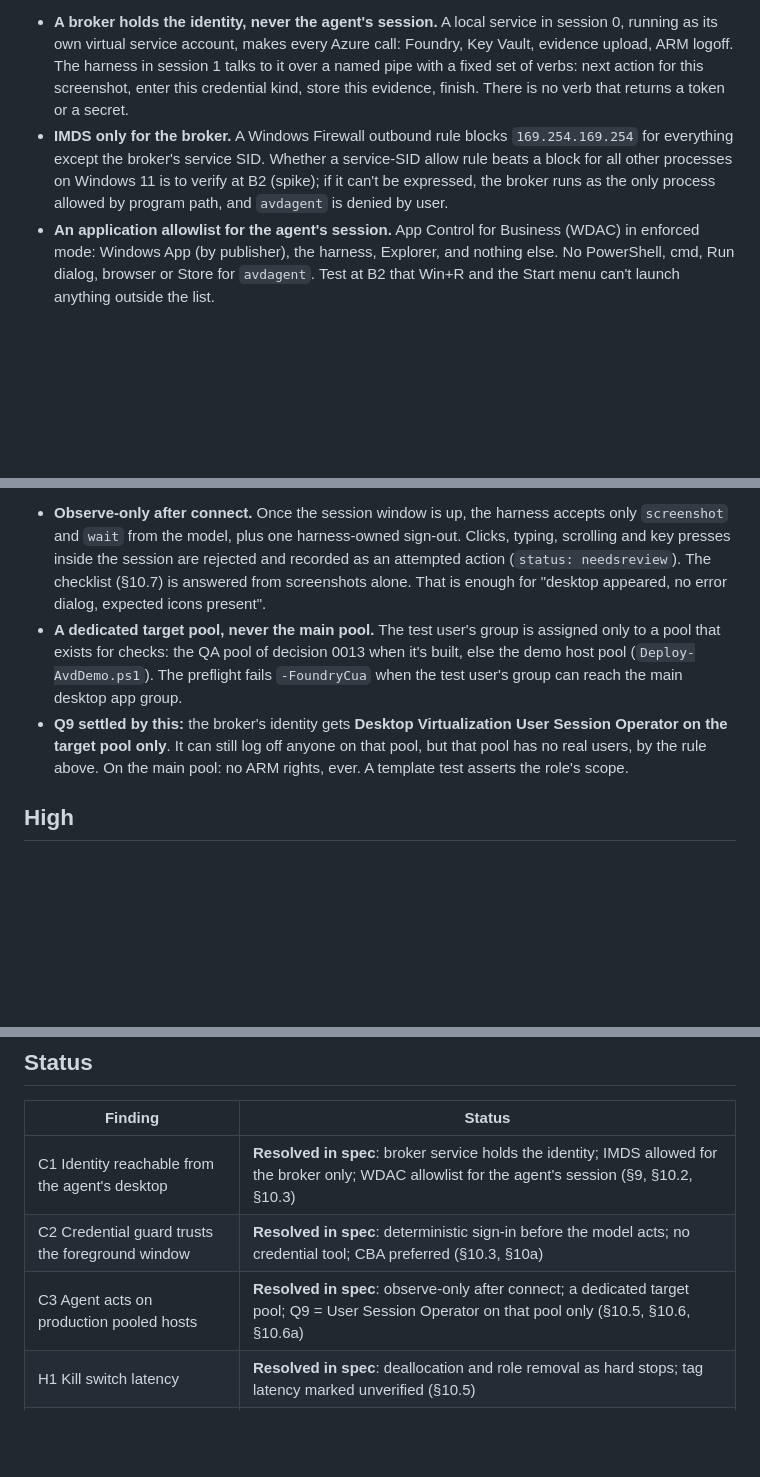
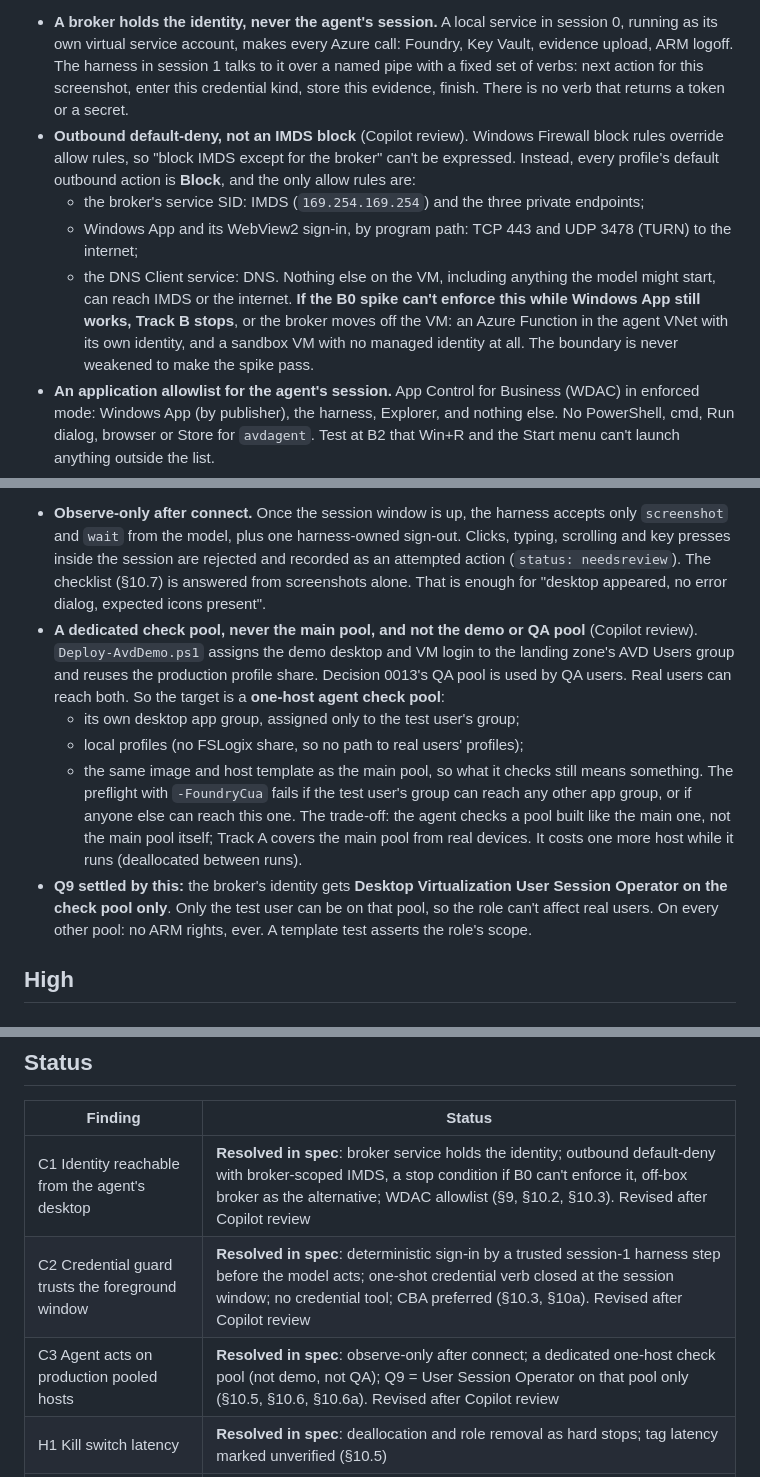
Before and after one commit to nickprignano/avd-landing-zone, a Markdown page: docs/verify-access-redteam.md, 3 parts joined by grey strips. Rendered like a GitHub page; blank space fills up the shorter version.

```diff
--- a/docs/verify-access-redteam.md
+++ b/docs/verify-access-redteam.md
@@ -28,7 +28,11 @@ The fixes make the agent **observe-only after a deterministic sign-in**, put the
 **Scenario:** the model's actions are mouse and keyboard on the sandbox's own desktop, not only inside the AVD client. Any process on the VM can ask IMDS (`169.254.169.254`) for the managed identity's token: no permission, no secret. A screenshot that carries an instruction ("press Win+R, type `powershell`…") gets the model to open a shell as `avdagent` and ask IMDS for a token for Key Vault, then read the test user's password and TOTP seed, and send them anywhere through the any-443 egress (§8). The same token calls Foundry on the account's budget and, with Q9's role, logs off users. `pending_safety_checks` won't reliably catch it: the domain checks evaluate a browser URL, and this happens outside any browser.
 **Fix:**
 - **A broker holds the identity, never the agent's session.** A local service in session 0, running as its own virtual service account, makes every Azure call: Foundry, Key Vault, evidence upload, ARM logoff. The harness in session 1 talks to it over a named pipe with a fixed set of verbs: next action for this screenshot, enter this credential kind, store this evidence, finish. There is no verb that returns a token or a secret.
-- **IMDS only for the broker.** A Windows Firewall outbound rule blocks `169.254.169.254` for everything except the broker's service SID. Whether a service-SID allow rule beats a block for all other processes on Windows 11 is to verify at B2 (spike); if it can't be expressed, the broker runs as the only process allowed by program path, and `avdagent` is denied by user.
+- **Outbound default-deny, not an IMDS block** (Copilot review). Windows Firewall block rules override allow rules, so "block IMDS except for the broker" can't be expressed. Instead, every profile's default outbound action is **Block**, and the only allow rules are:
+  - the broker's service SID: IMDS (`169.254.169.254`) and the three private endpoints;
+  - Windows App and its WebView2 sign-in, by program path: TCP 443 and UDP 3478 (TURN) to the internet;
+  - the DNS Client service: DNS.
+  Nothing else on the VM, including anything the model might start, can reach IMDS or the internet. **If the B0 spike can't enforce this while Windows App still works, Track B stops**, or the broker moves off the VM: an Azure Function in the agent VNet with its own identity, and a sandbox VM with no managed identity at all. The boundary is never weakened to make the spike pass.
 - **An application allowlist for the agent's session.** App Control for Business (WDAC) in enforced mode: Windows App (by publisher), the harness, Explorer, and nothing else. No PowerShell, cmd, Run dialog, browser or Store for `avdagent`. Test at B2 that Win+R and the Start menu can't launch anything outside the list.
 - **Least privilege per secret:** Key Vault Secrets User on each secret, held by the broker's identity (it is the VM's, but only the broker can get a token).
 - A template test fails if the sandbox VM's identity holds any role outside the agent resource group, except Q9's (below).
@@ -47,8 +53,12 @@ The fixes make the agent **observe-only after a deterministic sign-in**, put the
 **Scenario:** the test user is assigned to the landing zone's desktop, so the agent's session lands on a production session host shared with real users. A prompt in the session (a page that opens at logon, a shared file, a notification) makes the model click, type and browse inside that host as the test user, with the host's egress and the user's access to the profile share. Whatever the session can do, an injected instruction can do. The "fixed task prompt" constrains a well-behaved model only.
 **Fix:**
 - **Observe-only after connect.** Once the session window is up, the harness accepts only `screenshot` and `wait` from the model, plus one harness-owned sign-out. Clicks, typing, scrolling and key presses inside the session are rejected and recorded as an attempted action (`status: needsreview`). The checklist (§10.7) is answered from screenshots alone. That is enough for "desktop appeared, no error dialog, expected icons present".
-- **A dedicated target pool, never the main pool.** The test user's group is assigned only to a pool that exists for checks: the QA pool of decision 0013 when it's built, else the demo host pool (`Deploy-AvdDemo.ps1`). The preflight fails `-FoundryCua` when the test user's group can reach the main desktop app group.
-- **Q9 settled by this:** the broker's identity gets **Desktop Virtualization User Session Operator on the target pool only**. It can still log off anyone on that pool, but that pool has no real users, by the rule above. On the main pool: no ARM rights, ever. A template test asserts the role's scope.
+- **A dedicated check pool, never the main pool, and not the demo or QA pool** (Copilot review). `Deploy-AvdDemo.ps1` assigns the demo desktop and VM login to the landing zone's AVD Users group and reuses the production profile share. Decision 0013's QA pool is used by QA users. Real users can reach both. So the target is a **one-host agent check pool**:
+  - its own desktop app group, assigned only to the test user's group;
+  - local profiles (no FSLogix share, so no path to real users' profiles);
+  - the same image and host template as the main pool, so what it checks still means something.
+  The preflight with `-FoundryCua` fails if the test user's group can reach any other app group, or if anyone else can reach this one. The trade-off: the agent checks a pool built like the main one, not the main pool itself; Track A covers the main pool from real devices. It costs one more host while it runs (deallocated between runs).
+- **Q9 settled by this:** the broker's identity gets **Desktop Virtualization User Session Operator on the check pool only**. Only the test user can be on that pool, so the role can't affect real users. On every other pool: no ARM rights, ever. A template test asserts the role's scope.
 
 ## High
 
@@ -121,9 +131,9 @@ The checklist ("desktop appeared, no error dialog, icons present") is a fixed co
 
 | Finding | Status |
 |---|---|
-| C1 Identity reachable from the agent's desktop | **Resolved in spec**: broker service holds the identity; IMDS allowed for the broker only; WDAC allowlist for the agent's session (§9, §10.2, §10.3) |
-| C2 Credential guard trusts the foreground window | **Resolved in spec**: deterministic sign-in before the model acts; no credential tool; CBA preferred (§10.3, §10a) |
-| C3 Agent acts on production pooled hosts | **Resolved in spec**: observe-only after connect; a dedicated target pool; Q9 = User Session Operator on that pool only (§10.5, §10.6, §10.6a) |
+| C1 Identity reachable from the agent's desktop | **Resolved in spec**: broker service holds the identity; outbound default-deny with broker-scoped IMDS, a stop condition if B0 can't enforce it, off-box broker as the alternative; WDAC allowlist (§9, §10.2, §10.3). Revised after Copilot review |
+| C2 Credential guard trusts the foreground window | **Resolved in spec**: deterministic sign-in by a trusted session-1 harness step before the model acts; one-shot credential verb closed at the session window; no credential tool; CBA preferred (§10.3, §10a). Revised after Copilot review |
+| C3 Agent acts on production pooled hosts | **Resolved in spec**: observe-only after connect; a dedicated one-host check pool (not demo, not QA); Q9 = User Session Operator on that pool only (§10.5, §10.6, §10.6a). Revised after Copilot review |
 | H1 Kill switch latency | **Resolved in spec**: deallocation and role removal as hard stops; tag latency marked unverified (§10.5) |
 | H2 Safety checks overstated | **Resolved in spec**: harness controls named as what holds; rejected actions reported like checks (§10.4) |
 | H3 Bastion vs the console session | **Resolved in spec**: evidence instead of watching; refuse to start with another session; abort on disconnect (§9) |
```
Also changed, not shown: other parts of docs/verify-access-redteam.md (+4 -2 lines), docs/decisions/0015-foundry-cua.md (+2 -2 lines), docs/verify-access-spec.md (+10 -10 lines).
